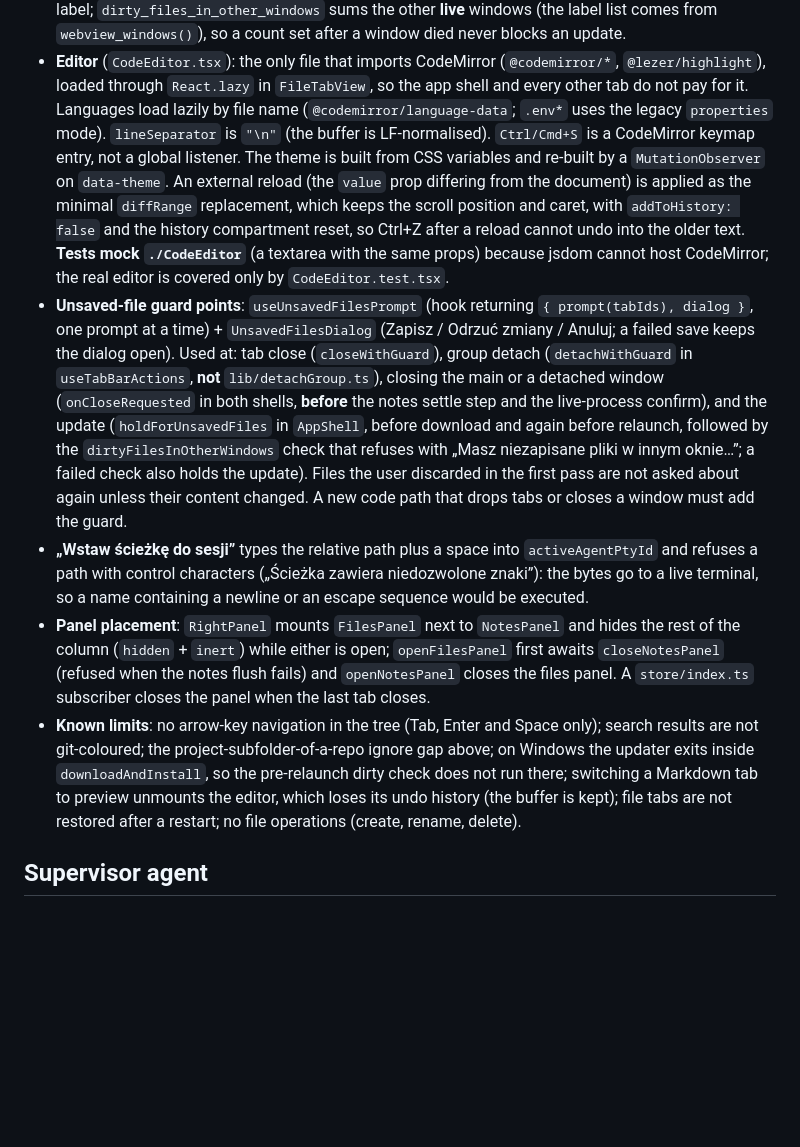
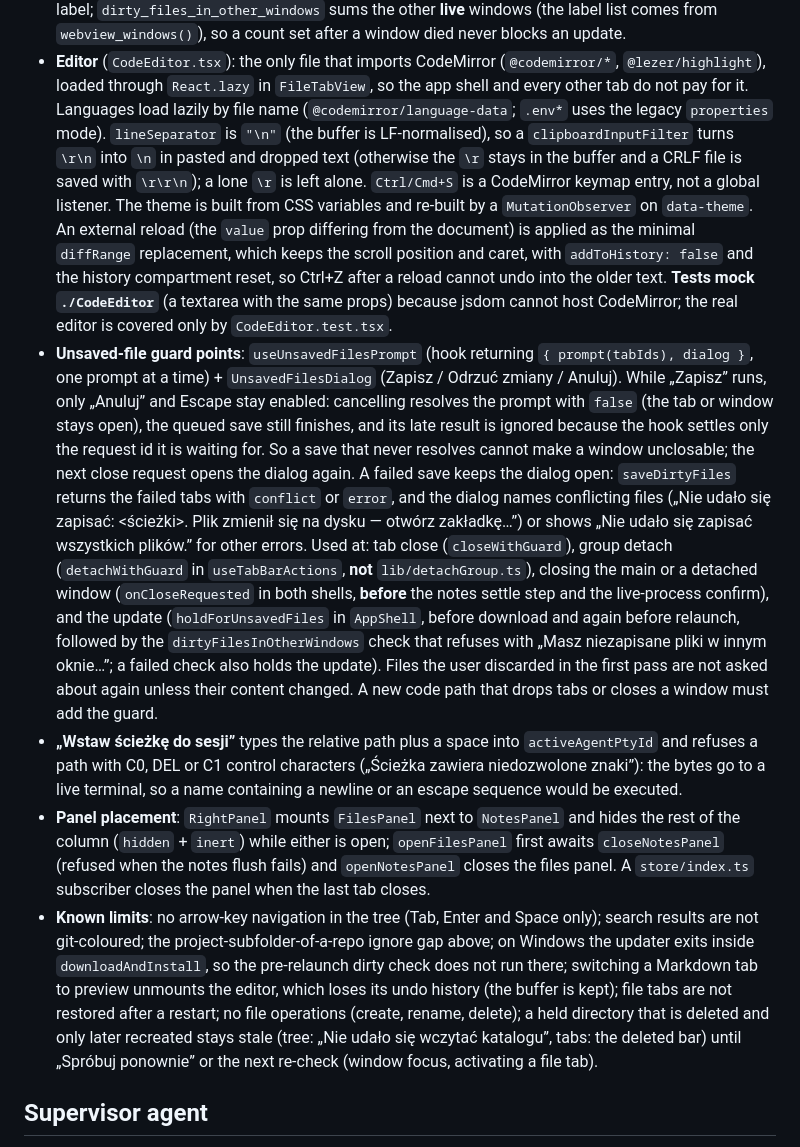
Before and after one commit to cyberstudio-software-house/abeon-code, a Markdown page: DesktopApp/CLAUDE.md, the part around one of its changes. Drawn GitHub-style; blank space fills up the shorter version.

```diff
--- a/DesktopApp/CLAUDE.md
+++ b/DesktopApp/CLAUDE.md
@@ -448,7 +467,9 @@ images read-only, binary/over 1 MiB as a message. Spec:
 - **Editor** (`CodeEditor.tsx`): the only file that imports CodeMirror (`@codemirror/*`,
   `@lezer/highlight`), loaded through `React.lazy` in `FileTabView`, so the app shell and every other
   tab do not pay for it. Languages load lazily by file name (`@codemirror/language-data`; `.env*`
-  uses the legacy `properties` mode). `lineSeparator` is `"\n"` (the buffer is LF-normalised).
+  uses the legacy `properties` mode). `lineSeparator` is `"\n"` (the buffer is LF-normalised), so a
+  `clipboardInputFilter` turns `\r\n` into `\n` in pasted and dropped text (otherwise the `\r` stays
+  in the buffer and a CRLF file is saved with `\r\r\n`); a lone `\r` is left alone.
   `Ctrl/Cmd+S` is a CodeMirror keymap entry, not a global listener. The theme is built from CSS
   variables and re-built by a `MutationObserver` on `data-theme`. An external reload (the `value` prop
   differing from the document) is applied as the minimal `diffRange` replacement, which keeps the
@@ -457,18 +478,26 @@ images read-only, binary/over 1 MiB as a message. Spec:
   with the same props) because jsdom cannot host CodeMirror; the real editor is covered only by
   `CodeEditor.test.tsx`.
 - **Unsaved-file guard points**: `useUnsavedFilesPrompt` (hook returning `{ prompt(tabIds),
-  dialog }`, one prompt at a time) + `UnsavedFilesDialog` (Zapisz / Odrzuć zmiany / Anuluj; a failed
-  save keeps the dialog open). Used at: tab close (`closeWithGuard`), group detach
-  (`detachWithGuard` in `useTabBarActions`, **not** `lib/detachGroup.ts`), closing the main or a
-  detached window (`onCloseRequested` in both shells, **before** the notes settle step and the
-  live-process confirm), and the update (`holdForUnsavedFiles` in `AppShell`, before download and
-  again before relaunch, followed by the `dirtyFilesInOtherWindows` check that refuses with „Masz
-  niezapisane pliki w innym oknie…”; a failed check also holds the update). Files the user
+  dialog }`, one prompt at a time) + `UnsavedFilesDialog` (Zapisz / Odrzuć zmiany / Anuluj). While
+  „Zapisz” runs, only „Anuluj” and Escape stay enabled: cancelling resolves the prompt with `false`
+  (the tab or window stays open), the queued save still finishes, and its late result is ignored
+  because the hook settles only the request id it is waiting for. So a save that never resolves
+  cannot make a window unclosable; the next close request opens the dialog again. A failed save
+  keeps the dialog open: `saveDirtyFiles` returns the failed tabs with `conflict` or `error`, and the
+  dialog names conflicting files („Nie udało się zapisać: <ścieżki>. Plik zmienił się na dysku —
+  otwórz zakładkę…”) or shows „Nie udało się zapisać wszystkich plików.” for other errors. Used
+  at: tab close (`closeWithGuard`), group detach (`detachWithGuard` in `useTabBarActions`, **not**
+  `lib/detachGroup.ts`), closing the main or a detached window (`onCloseRequested` in both shells,
+  **before** the notes settle step and the live-process confirm), and the update
+  (`holdForUnsavedFiles` in `AppShell`, before download and again before relaunch, followed by the
+  `dirtyFilesInOtherWindows` check that refuses with „Masz niezapisane pliki w innym oknie…”; a
+  failed check also holds the update). Files the user
   discarded in the first pass are not asked about again unless their content changed. A new
   code path that drops tabs or closes a window must add the guard.
 - **„Wstaw ścieżkę do sesji”** types the relative path plus a space into `activeAgentPtyId` and
-  refuses a path with control characters („Ścieżka zawiera niedozwolone znaki”): the bytes go to a
-  live terminal, so a name containing a newline or an escape sequence would be executed.
+  refuses a path with C0, DEL or C1 control characters („Ścieżka zawiera niedozwolone znaki”): the
+  bytes go to a live terminal, so a name containing a newline or an escape sequence would be
+  executed.
 - **Panel placement**: `RightPanel` mounts `FilesPanel` next to `NotesPanel` and hides the rest of
   the column (`hidden` + `inert`) while either is open; `openFilesPanel` first awaits
   `closeNotesPanel` (refused when the notes flush fails) and `openNotesPanel` closes the files panel.
@@ -477,7 +506,10 @@ images read-only, binary/over 1 MiB as a message. Spec:
   are not git-coloured; the project-subfolder-of-a-repo ignore gap above; on Windows the updater
   exits inside `downloadAndInstall`, so the pre-relaunch dirty check does not run there; switching a
   Markdown tab to preview unmounts the editor, which loses its undo history (the buffer is kept);
-  file tabs are not restored after a restart; no file operations (create, rename, delete).
+  file tabs are not restored after a restart; no file operations (create, rename, delete); a held
+  directory that is deleted and only later recreated stays stale (tree: „Nie udało się wczytać
+  katalogu”, tabs: the deleted bar) until „Spróbuj ponownie” or the next re-check (window focus,
+  activating a file tab).
 
 ## Supervisor agent
 
```
Also changed, not shown: other parts of DesktopApp/CLAUDE.md (+38 -19 lines), 1 other file.
